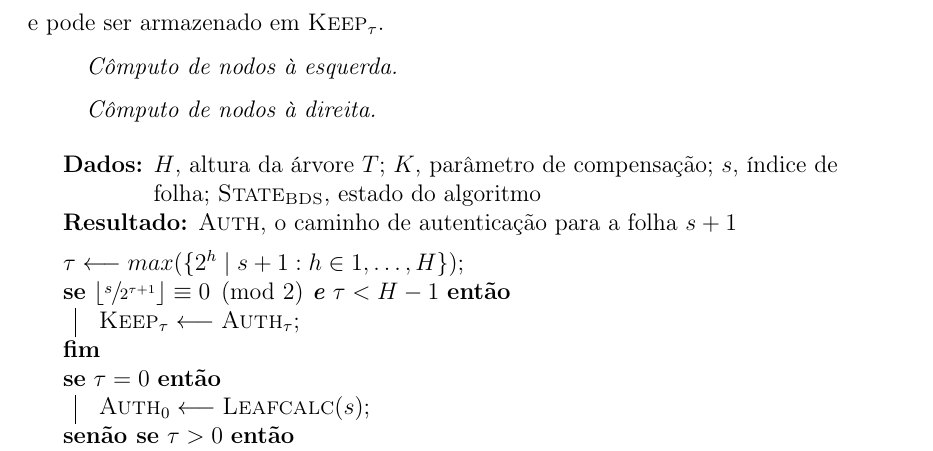
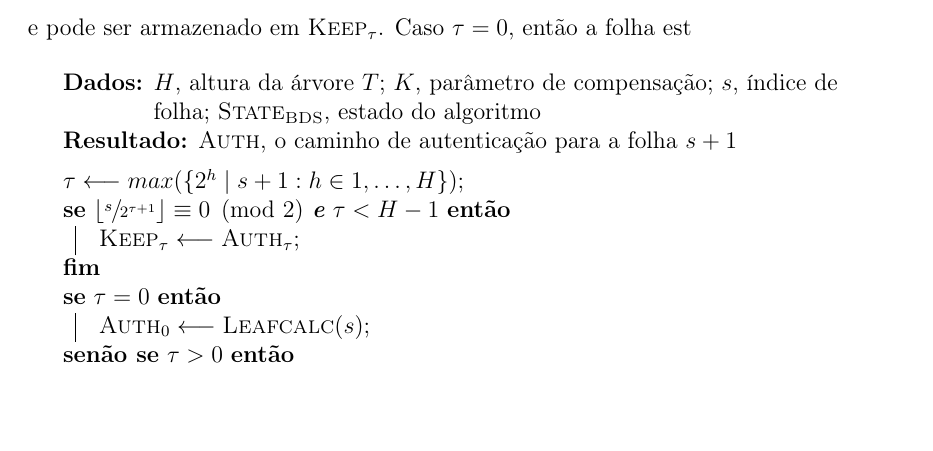
Before and after one commit to zambonin/bsc, a LaTeX document (bsc.tex): part of page 29 of 35, cut so that both start at the same text, the shorter picture padded with empty space. Compiled offline with pdfLaTeX.

Commit message:
sharelatex: update bsc.tex from r27244 to r27252

```diff
--- a/bsc.tex
+++ b/bsc.tex
@@ -1480,15 +1480,7 @@ O algoritmo retorna o caminho de autenticação para a folha $T_{0, s + 1}$. É
 
 O cálculo de nodos intermediários depende se este está à esquerda ou à direita. A descrição detalhada do algoritmo BDS, em~\ref{alg:4}, contempla ambos os casos, e será discutida em detalhes. Para uma folha $T_{0, j}$, $\tau$ é a altura do primeiro pai à esquerda de $T_{0, j}$. Este valor codifica as alturas nas quais o caminho de autenticação para $T_{0, j + 1}$ necessita de novos nodos. Nodos à direita são necessários para alturas até $\tau - 1$, e um nodo à esquerda na altura $\tau$. Caso este nodo esteja à esquerda, então $\tau = 0$, e do contrário, $\tau = max(\{2^h \mid j + 1 : h \in 1, \dots, H\})$.
 
-Para computar os nodos à esquerda, a utilização da lista $\textsc{Keep}$ será crucial para calcular nodos de autenticação à esquerda utilizando apenas um cálculo de $\hh{}$. Observe que, se o pai da folha $T{0, s}$ na altura $\tau + 1$ é um nodo à esquerda, então $\textsc{Auth}_{\tau}$ está à direita e pode ser armazenado em $\textsc{Keep}_{\tau}$.
-
-\begin{enumerate}
-
-  \item[] \emph{Cômputo de nodos à esquerda.}
-
-  \item[] \emph{Cômputo de nodos à direita.}
-
-\end{enumerate}
+Para computar os nodos à esquerda, a utilização da lista $\textsc{Keep}$ será crucial para calcular nodos de autenticação à esquerda utilizando apenas um cálculo de $\hh{}$. Observe que, se o pai da folha $T{0, s}$ na altura $\tau + 1$ é um nodo à esquerda, então $\textsc{Auth}_{\tau}$ está à direita e pode ser armazenado em $\textsc{Keep}_{\tau}$. Caso $\tau = 0$, então a folha est
 
 \begin{algorithm}[ht]
   \KwData{$H$, altura da árvore $T$; $K$, parâmetro de compensação; $s$, índice de folha; $\textsc{State}_{\textsc{BDS}}$, estado do algoritmo}
```
